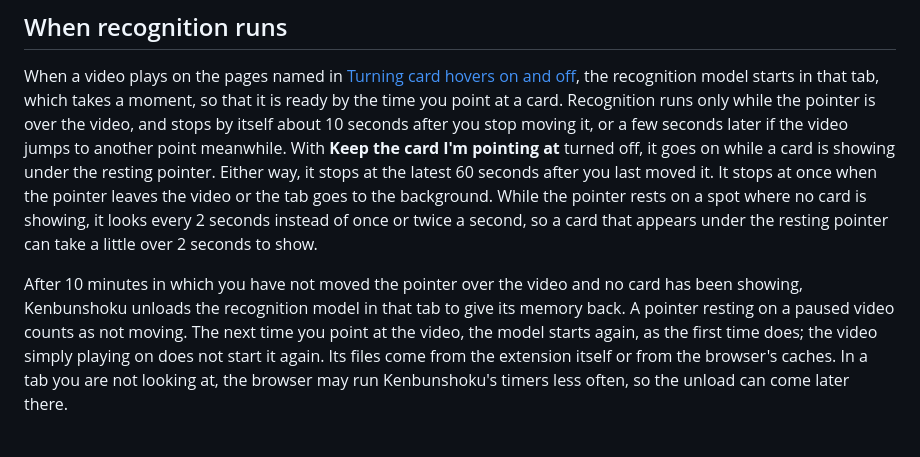
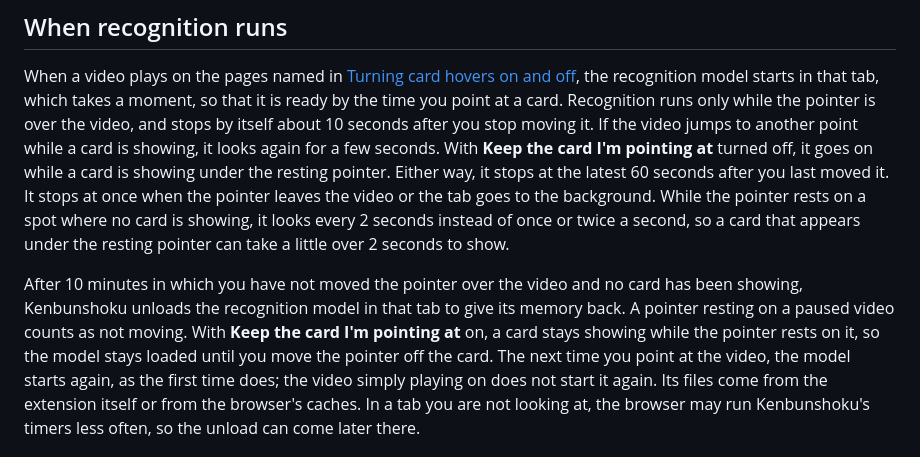
Before and after one commit to ryangswe/kenbunshoku, a Markdown page: docs/using.md, the part around the change. Rendered like a GitHub page.

Commit message:
Keep the card I'm pointing at: using.md on seeks and the idle unload
With the switch on, a seek while a card is showing makes recognition
look again for a few seconds, whenever it comes. A card stays showing
while the pointer rests on it, so the model stays loaded until the
pointer moves off the card, and the 10-minute unload waits.

Signed-off-by: RDCLder <raymondyang.dev@gmail.com>

```diff
--- a/docs/using.md
+++ b/docs/using.md
@@ -91,7 +91,8 @@ When a video plays on the pages named in
 [Turning card hovers on and off](#turning-card-hovers-on-and-off), the recognition model starts in
 that tab, which takes a moment, so that it is ready by the time you point at a card. Recognition
 runs only while the pointer is over the video, and stops by itself about 10 seconds after
-you stop moving it, or a few seconds later if the video jumps to another point meanwhile. With
+you stop moving it. If the video jumps to another point while a card is showing, it looks again
+for a few seconds. With
 **Keep the card I'm pointing at** turned off, it goes on while a card is showing under the resting
 pointer. Either way, it stops at the latest 60 seconds after you last moved it. It stops at once when
 the pointer leaves the video or the tab goes to the background. While the pointer rests on a spot
@@ -100,7 +101,9 @@ under the resting pointer can take a little over 2 seconds to show.
 
 After 10 minutes in which you have not moved the pointer over the video and no card has been
 showing, Kenbunshoku unloads the recognition model in that tab to give its memory back. A pointer
-resting on a paused video counts as not moving. The next time you point at the video, the model
+resting on a paused video counts as not moving. With **Keep the card I'm pointing at** on, a card
+stays showing while the pointer rests on it, so the model stays loaded until you move the pointer
+off the card. The next time you point at the video, the model
 starts again, as the first time does; the video simply playing on does not start it again. Its
 files come from the extension itself or from the
 browser's caches. In a tab you are not looking at, the browser may run Kenbunshoku's timers less
```
